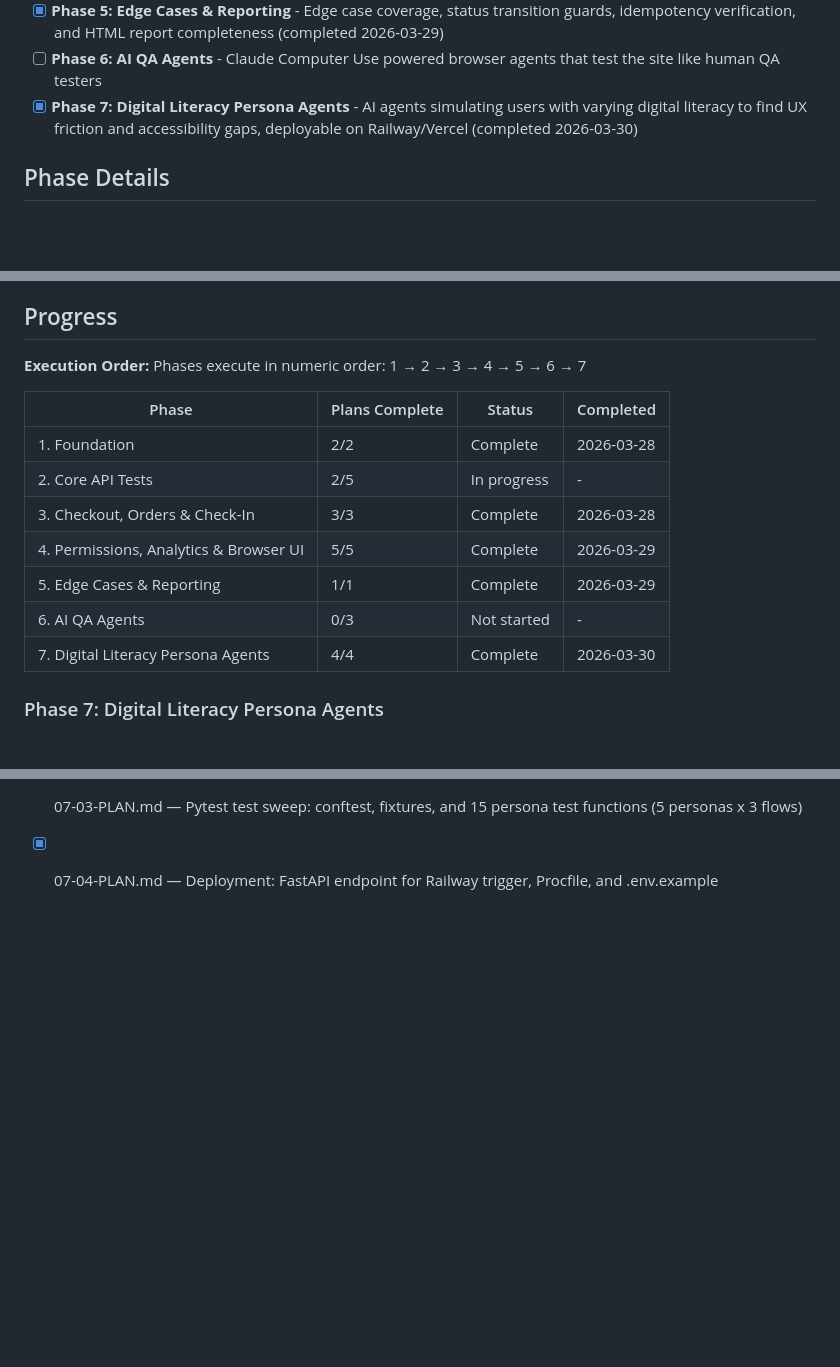
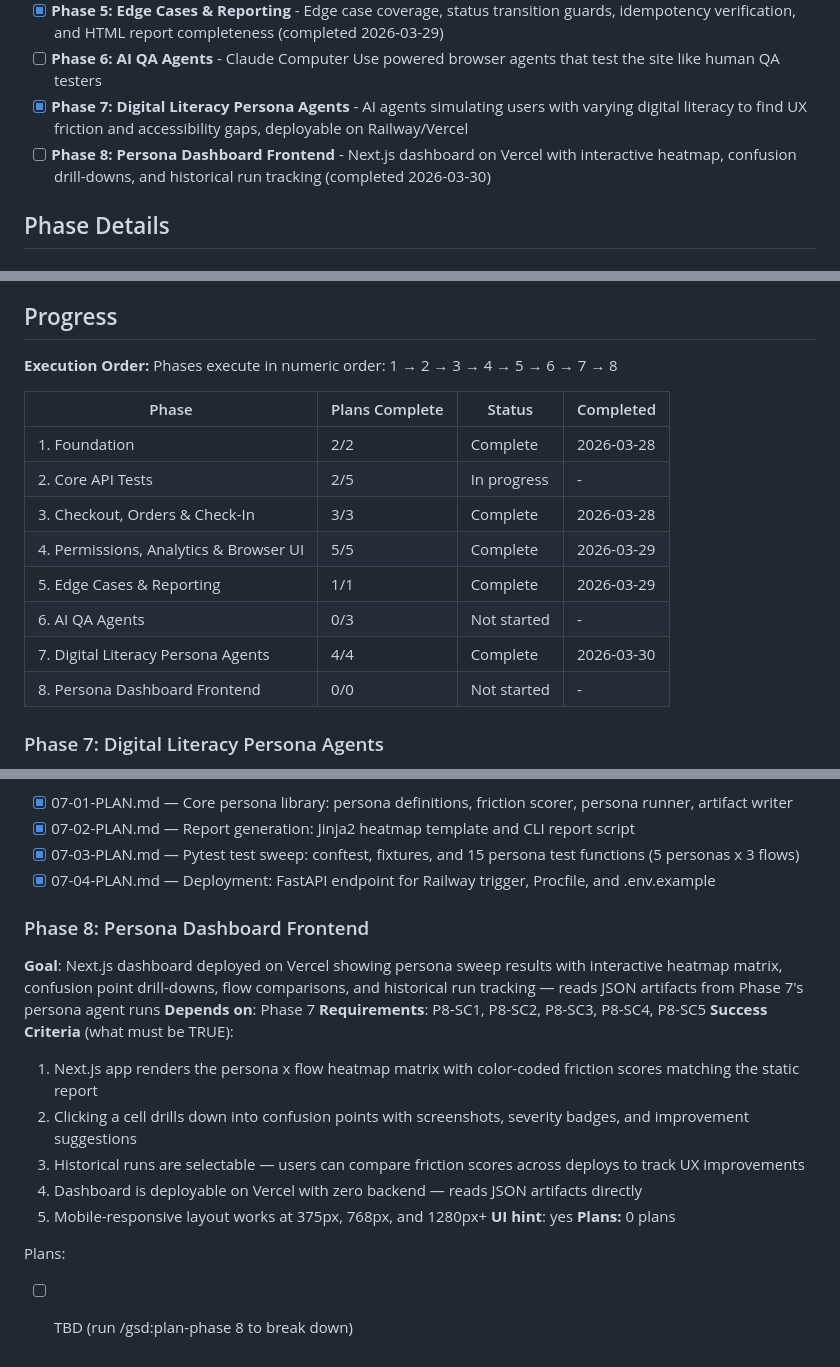
Before and after one commit to camilleyeyou/gathergood-qa-agents, a Markdown page: .planning/ROADMAP.md, 3 parts joined by grey strips. Rendered like a GitHub page; blank space fills up the shorter version.

Commit message:
docs(08): add persona dashboard frontend phase to roadmap

```diff
--- a/.planning/ROADMAP.md
+++ b/.planning/ROADMAP.md
@@ -18,7 +18,8 @@ Decimal phases appear between their surrounding integers in numeric order.
 - [x] **Phase 4: Permissions, Analytics & Browser UI** - Permission boundary matrix, guest list, email, analytics, public pages, and all Playwright browser tests (completed 2026-03-29)
 - [x] **Phase 5: Edge Cases & Reporting** - Edge case coverage, status transition guards, idempotency verification, and HTML report completeness (completed 2026-03-29)
 - [ ] **Phase 6: AI QA Agents** - Claude Computer Use powered browser agents that test the site like human QA testers
-- [x] **Phase 7: Digital Literacy Persona Agents** - AI agents simulating users with varying digital literacy to find UX friction and accessibility gaps, deployable on Railway/Vercel (completed 2026-03-30)
+- [x] **Phase 7: Digital Literacy Persona Agents** - AI agents simulating users with varying digital literacy to find UX friction and accessibility gaps, deployable on Railway/Vercel
+- [ ] **Phase 8: Persona Dashboard Frontend** - Next.js dashboard on Vercel with interactive heatmap, confusion drill-downs, and historical run tracking (completed 2026-03-30)
 
 ## Phase Details
 
@@ -126,7 +127,7 @@ Plans:
 ## Progress
 
 **Execution Order:**
-Phases execute in numeric order: 1 → 2 → 3 → 4 → 5 → 6 → 7
+Phases execute in numeric order: 1 → 2 → 3 → 4 → 5 → 6 → 7 → 8
 
 | Phase | Plans Complete | Status | Completed |
 |-------|----------------|--------|-----------|
@@ -137,6 +138,7 @@ Phases execute in numeric order: 1 → 2 → 3 → 4 → 5 → 6 → 7
 | 5. Edge Cases & Reporting | 1/1 | Complete   | 2026-03-29 |
 | 6. AI QA Agents | 0/3 | Not started | - |
 | 7. Digital Literacy Persona Agents | 4/4 | Complete   | 2026-03-30 |
+| 8. Persona Dashboard Frontend | 0/0 | Not started | - |
 
 ### Phase 7: Digital Literacy Persona Agents
 **Goal**: AI agents simulate users of varying digital literacy (tech-savvy, casual, low-literacy, non-native English, impatient) across core flows, reporting friction scores, confusion points, and UX improvement suggestions — deployable on Railway and Vercel
@@ -155,3 +157,19 @@ Plans:
 - [x] 07-02-PLAN.md — Report generation: Jinja2 heatmap template and CLI report script
 - [x] 07-03-PLAN.md — Pytest test sweep: conftest, fixtures, and 15 persona test functions (5 personas x 3 flows)
 - [x] 07-04-PLAN.md — Deployment: FastAPI endpoint for Railway trigger, Procfile, and .env.example
+
+### Phase 8: Persona Dashboard Frontend
+**Goal**: Next.js dashboard deployed on Vercel showing persona sweep results with interactive heatmap matrix, confusion point drill-downs, flow comparisons, and historical run tracking — reads JSON artifacts from Phase 7's persona agent runs
+**Depends on**: Phase 7
+**Requirements**: P8-SC1, P8-SC2, P8-SC3, P8-SC4, P8-SC5
+**Success Criteria** (what must be TRUE):
+  1. Next.js app renders the persona x flow heatmap matrix with color-coded friction scores matching the static report
+  2. Clicking a cell drills down into confusion points with screenshots, severity badges, and improvement suggestions
+  3. Historical runs are selectable — users can compare friction scores across deploys to track UX improvements
+  4. Dashboard is deployable on Vercel with zero backend — reads JSON artifacts directly
+  5. Mobile-responsive layout works at 375px, 768px, and 1280px+
+**UI hint**: yes
+**Plans:** 0 plans
+
+Plans:
+- [ ] TBD (run /gsd:plan-phase 8 to break down)
```
Also changed, not shown: .planning/STATE.md (+2 -0 lines).
